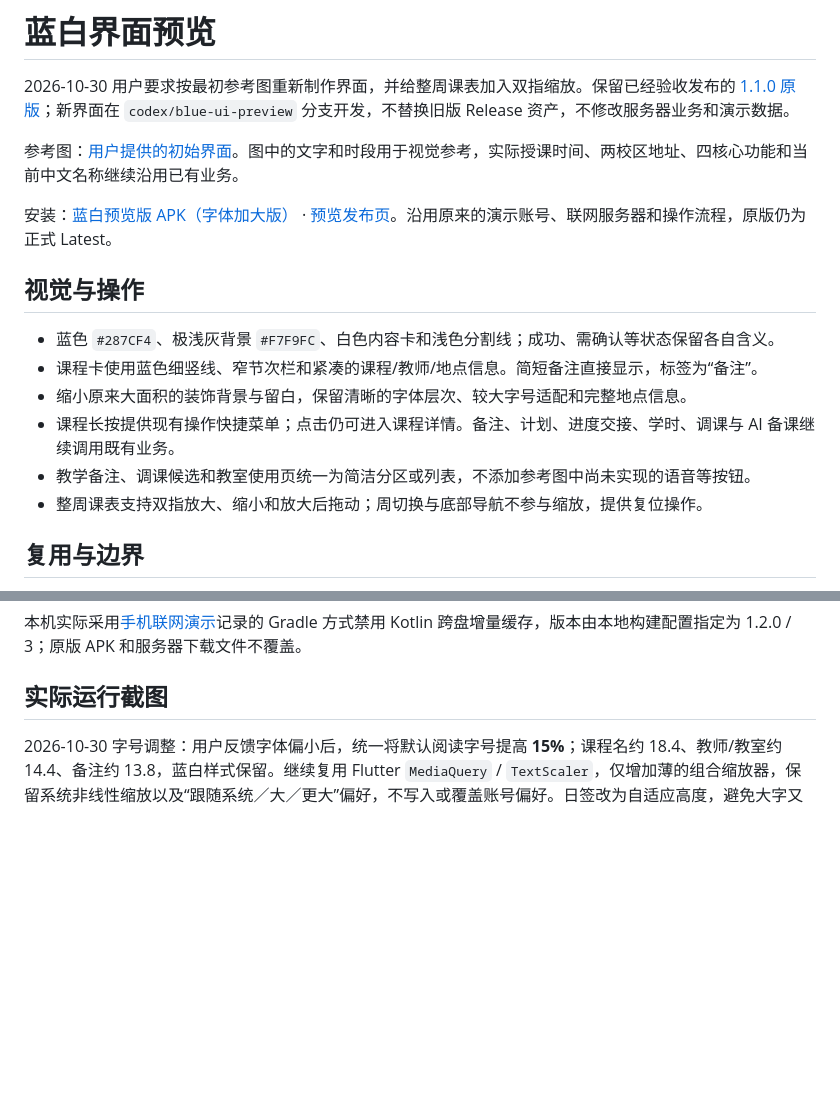
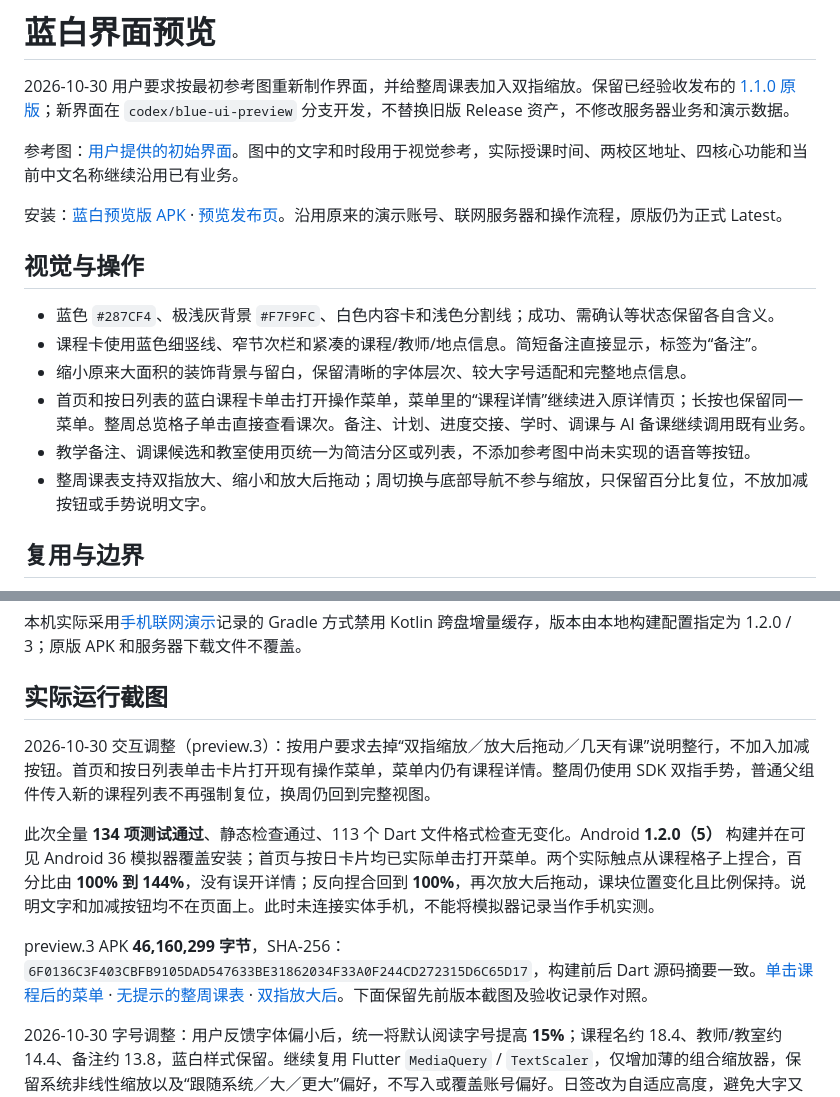
Before and after one commit to xuanfengdabiti/teacher-schedule-app, a Markdown page: docs/blue-ui-preview.md, 2 parts joined by grey strips. Drawn GitHub-style; blank space fills up the shorter version.

```diff
--- a/docs/blue-ui-preview.md
+++ b/docs/blue-ui-preview.md
@@ -4,16 +4,16 @@
 
 参考图：[用户提供的初始界面](screenshots/blue-ui-reference.png)。图中的文字和时段用于视觉参考，实际授课时间、两校区地址、四核心功能和当前中文名称继续沿用已有业务。
 
-安装：[蓝白预览版 APK（字体加大版）](https://github.com/xuanfengdabiti/teacher-schedule-app/releases/download/v1.2.0-preview.2/teacher-schedule-v1.2.0-preview.2-android.apk) · [预览发布页](https://github.com/xuanfengdabiti/teacher-schedule-app/releases/tag/v1.2.0-preview.2)。沿用原来的演示账号、联网服务器和操作流程，原版仍为正式 Latest。
+安装：[蓝白预览版 APK](https://github.com/xuanfengdabiti/teacher-schedule-app/releases/download/v1.2.0-preview.3/teacher-schedule-v1.2.0-preview.3-android.apk) · [预览发布页](https://github.com/xuanfengdabiti/teacher-schedule-app/releases/tag/v1.2.0-preview.3)。沿用原来的演示账号、联网服务器和操作流程，原版仍为正式 Latest。
 
 ## 视觉与操作
 
 - 蓝色 `#287CF4`、极浅灰背景 `#F7F9FC`、白色内容卡和浅色分割线；成功、需确认等状态保留各自含义。
 - 课程卡使用蓝色细竖线、窄节次栏和紧凑的课程/教师/地点信息。简短备注直接显示，标签为“备注”。
 - 缩小原来大面积的装饰背景与留白，保留清晰的字体层次、较大字号适配和完整地点信息。
-- 课程长按提供现有操作快捷菜单；点击仍可进入课程详情。备注、计划、进度交接、学时、调课与 AI 备课继续调用既有业务。
+- 首页和按日列表的蓝白课程卡单击打开操作菜单，菜单里的“课程详情”继续进入原详情页；长按也保留同一菜单。整周总览格子单击直接查看课次。备注、计划、进度交接、学时、调课与 AI 备课继续调用既有业务。
 - 教学备注、调课候选和教室使用页统一为简洁分区或列表，不添加参考图中尚未实现的语音等按钮。
-- 整周课表支持双指放大、缩小和放大后拖动；周切换与底部导航不参与缩放，提供复位操作。
+- 整周课表支持双指放大、缩小和放大后拖动；周切换与底部导航不参与缩放，只保留百分比复位，不放加减按钮或手势说明文字。
 
 ## 复用与边界
 
@@ -44,6 +44,12 @@ flutter build apk --release --build-name=1.2.0 --build-number=3 --dart-define=AP
 
 ## 实际运行截图
 
+2026-10-30 交互调整（preview.3）：按用户要求去掉“双指缩放／放大后拖动／几天有课”说明整行，不加入加减按钮。首页和按日列表单击卡片打开现有操作菜单，菜单内仍有课程详情。整周仍使用 SDK 双指手势，普通父组件传入新的课程列表不再强制复位，换周仍回到完整视图。
+
+此次全量 **134 项测试通过**、静态检查通过、113 个 Dart 文件格式检查无变化。Android **1.2.0（5）** 构建并在可见 Android 36 模拟器覆盖安装；首页与按日卡片均已实际单击打开菜单。两个实际触点从课程格子上捏合，百分比由 **100% 到 144%**，没有误开详情；反向捏合回到 **100%**，再次放大后拖动，课块位置变化且比例保持。说明文字和加减按钮均不在页面上。此时未连接实体手机，不能将模拟器记录当作手机实测。
+
+preview.3 APK **46,160,299 字节**，SHA-256：`6F0136C3F403CBFB9105DAD547633BE31862034F33A0F244CD272315D6C65D17`，构建前后 Dart 源码摘要一致。[单击课程后的菜单](screenshots/ui-tap-menu.png) · [无提示的整周课表](screenshots/ui-pinch-clean.png) · [双指放大后](screenshots/ui-pinch-zoom.png)。下面保留先前版本截图及验收记录作对照。
+
 2026-10-30 字号调整：用户反馈字体偏小后，统一将默认阅读字号提高 **15%**；课程名约 18.4、教师/教室约 14.4、备注约 13.8，蓝白样式保留。继续复用 Flutter `MediaQuery` / `TextScaler`，仅增加薄的组合缩放器，保留系统非线性缩放以及“跟随系统／大／更大”偏好，不写入或覆盖账号偏好。日签改为自适应高度，避免大字又被固定高度压小。
 
 字号调整版全量 **130 项测试通过**、静态检查通过，113 个 Dart 文件格式检查无变化；Android **1.2.0（4）** 构建并在可见模拟器覆盖安装，首页三节课、时间与短备注正常显示。包体 **46,160,295 字节**，SHA-256：`3EE1A3261DDAFFD55C97B14E03782F5F2F10E2EA5BD524B89069D8311DBE59A7`。构建前后 Dart 源码摘要一致。下表保留首轮截图作对照，[查看字体加大后的首页](screenshots/ui-blue-font-home.png)；原版与 preview.1 安装包均保留。
```
Also changed, not shown: README.md (+1 -1 lines), docs/screenshots/ui-pinch-clean.png (added), docs/screenshots/ui-pinch-zoom.png (added), docs/screenshots/ui-tap-menu.png (added), 5 other files.
